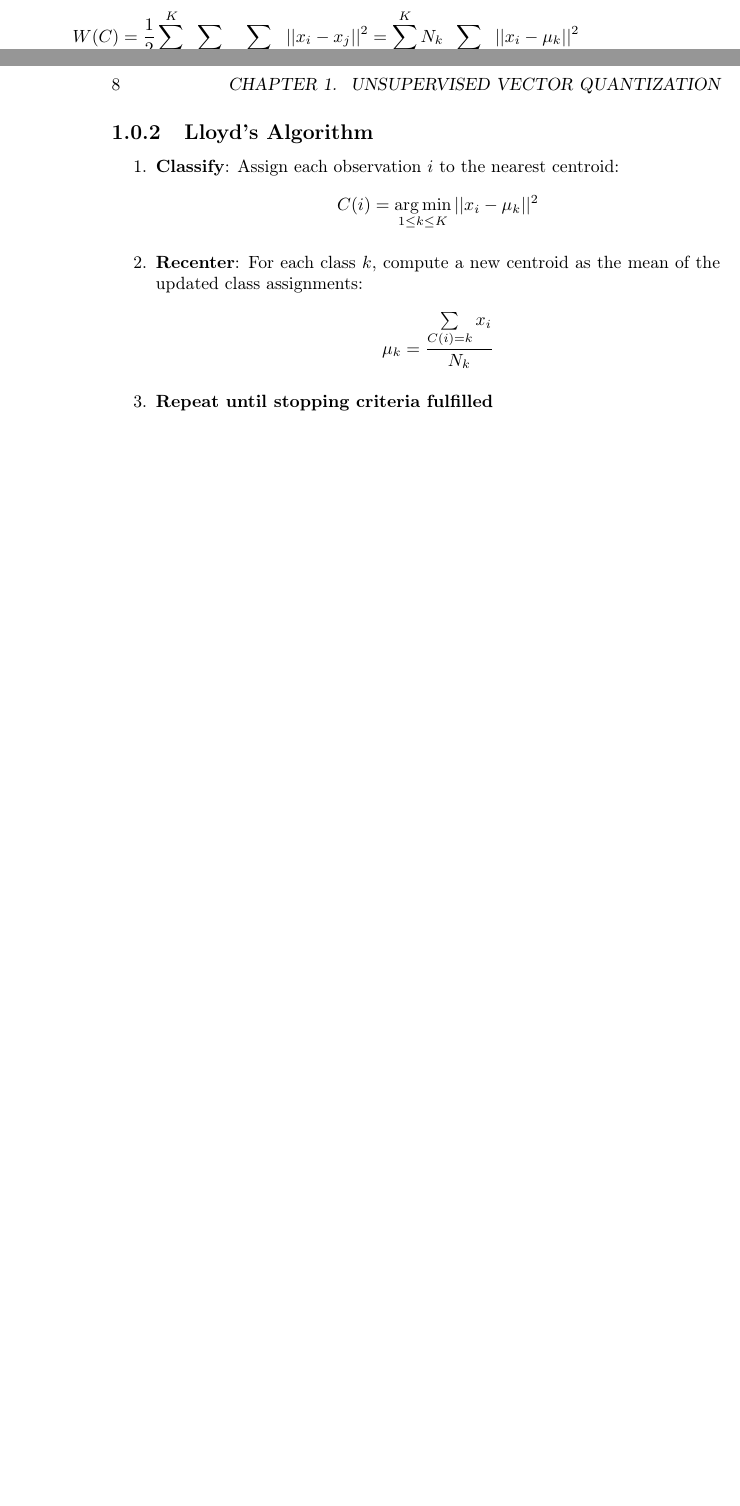
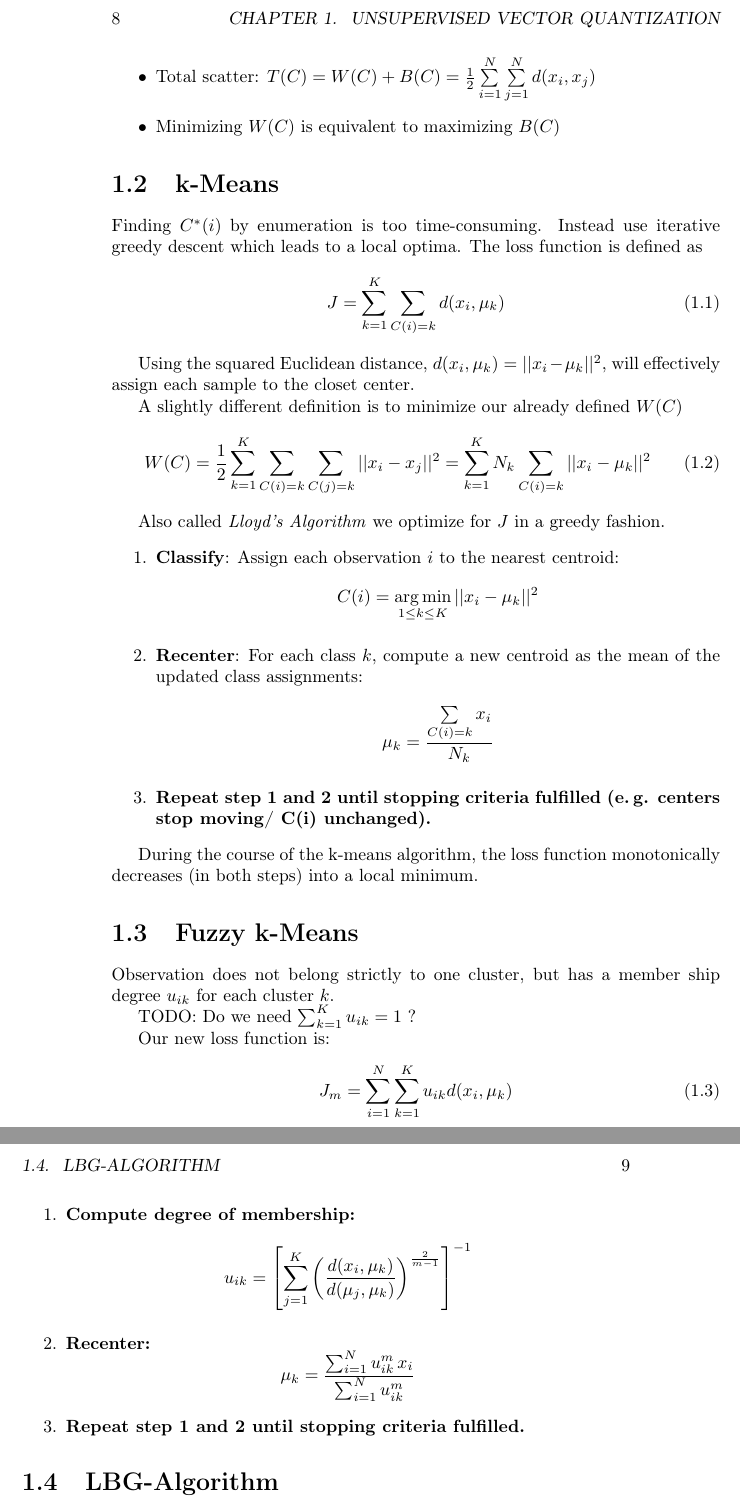
Before and after one commit to MartinThoma/NeuralNets, a LaTeX thesis (NeuralNets.tex, which reads chapters/VQ-kmeans.tex): two parts of pages 7 and 8 of 27 before the commit and two parts of pages 8 and 9 of 29 after it, joined at a grey line, cut at the place of the change, the shorter picture padded with empty space. Compiled offline with pdfLaTeX; TikZ figures are drawn from their code, not taken from saved files.

Commit message:
Add Fuzzy k-Means

```diff
--- a/chapters/VQ-kmeans.tex
+++ b/chapters/VQ-kmeans.tex
@@ -1,17 +1,43 @@
-\subsection{k-Means}
-% Finding $C^*(i)$ by enumeration is too time-consuming.
-% ! Finding C*(i) by enumeration is too time-consuming
-% ￼tance can be used by􏰀redefining the x values (Exercise 14.1). 2 ij2
-% d(x,x′)= (x −x′ ) =||x −x′|| ! Instead use itei raitive greeidj y diejscent i i
-% p
-% ￼The K-means algorithm is one of the most popular iterative des The within-point scatter (14.28) can be written as
-% j=1 ! Convergenctertiongamloceathlodptsi.mIatisintendedforsituationsinwhichallvariab
-% ￼! Dissimilarity measure
-Minimize $$W(C) = \frac{1}{2} \sum\limits_{k=1}^K \sum\limits_{C(i)=k} \sum\limits_{C(j)=k} ||x_i - x_j||^2 = \sum\limits_{k=1}^K N_k \sum\limits_{C(i)=k} ||x_i - \mu_k||^2$$
+\section{k-Means}
+Finding $C^*(i)$ by enumeration is too time-consuming. Instead use iterative greedy descent which leads to a local optima.
+The loss function is defined as
+\begin{equation}
+J = \sum_{k=1}^K \sum_{C(i)=k} d(x_i, \mu_k)
+\end{equation}
 
-\subsection{Lloyd's Algorithm}
+Using the squared Euclidean distance, $d(x_i, \mu_k) = ||x_i - \mu_k||^2$, will effectively assign each sample to the closet center.
+
+A slightly different definition is to minimize our already defined $W(C)$
+\begin{equation}
+W(C) = \frac{1}{2} \sum\limits_{k=1}^K \sum\limits_{C(i)=k} \sum\limits_{C(j)=k} ||x_i - x_j||^2 = \sum\limits_{k=1}^K N_k \sum\limits_{C(i)=k} ||x_i - \mu_k||^2
+\end{equation}
+
+Also called \emph{Lloyd's Algorithm} we optimize for $J$ in a greedy fashion.
 \begin{enumerate}
 \item \textbf{Classify}: Assign each observation $i$ to the nearest centroid: $$C(i) = \argmin\limits_{1\leq k \leq K} ||x_i - \mu_k||^2$$
 \item \textbf{Recenter}: For each class $k$, compute a new centroid as the mean of the updated class assignments: $$\mu_k = \frac{\sum\limits_{C(i)=k} x_i}{N_k}$$
-\item \textbf{Repeat until stopping criteria fulfilled}
+\item \textbf{Repeat step 1 and 2 until stopping criteria fulfilled (\eg centers stop moving/ C(i) unchanged).}
 \end{enumerate}
+
+During the course of the k-means algorithm, the loss function monotonically decreases (in both steps) into a local minimum.
+
+\section{Fuzzy k-Means}\label{sec:fuzzy-kmeans}
+Observation does not belong strictly to one cluster, but has a member ship degree $u_{ik}$ for each cluster $k$.
+
+TODO: Do we need $\sum_{k=1}^K u_{ik} = 1$ ?
+
+Our new loss function is:
+\begin{equation}
+J_m = \sum_{i=1}^N \sum_{k=1}^K u_{ik} d(x_i, \mu_k)
+\end{equation}
+
+\begin{enumerate}
+\item \textbf{Compute degree of membership:}
+	$$u_{ik} = \left[ \sum_{j=1}^K \left( \frac{d(x_i, \mu_k)}{d(\mu_j, \mu_k)} \right)^{\frac{2}{m-1}} \right]^{-1}$$
+\item \textbf{Recenter:}
+	$$\mu_k = \frac{\sum_{i=1}^N u_{ik}^m \, x_i}{\sum_{i=1}^N u_{ik}^m}$$
+\item \textbf{Repeat step 1 and 2 until stopping criteria fulfilled.}
+\end{enumerate}
+
+\section{LBG-Algorithm}
+% see http://www.data-compression.com/vq.html#lbg
```
Also changed, not shown: chapters/VQ-loss-functions.tex (added, +7 -0 lines).
